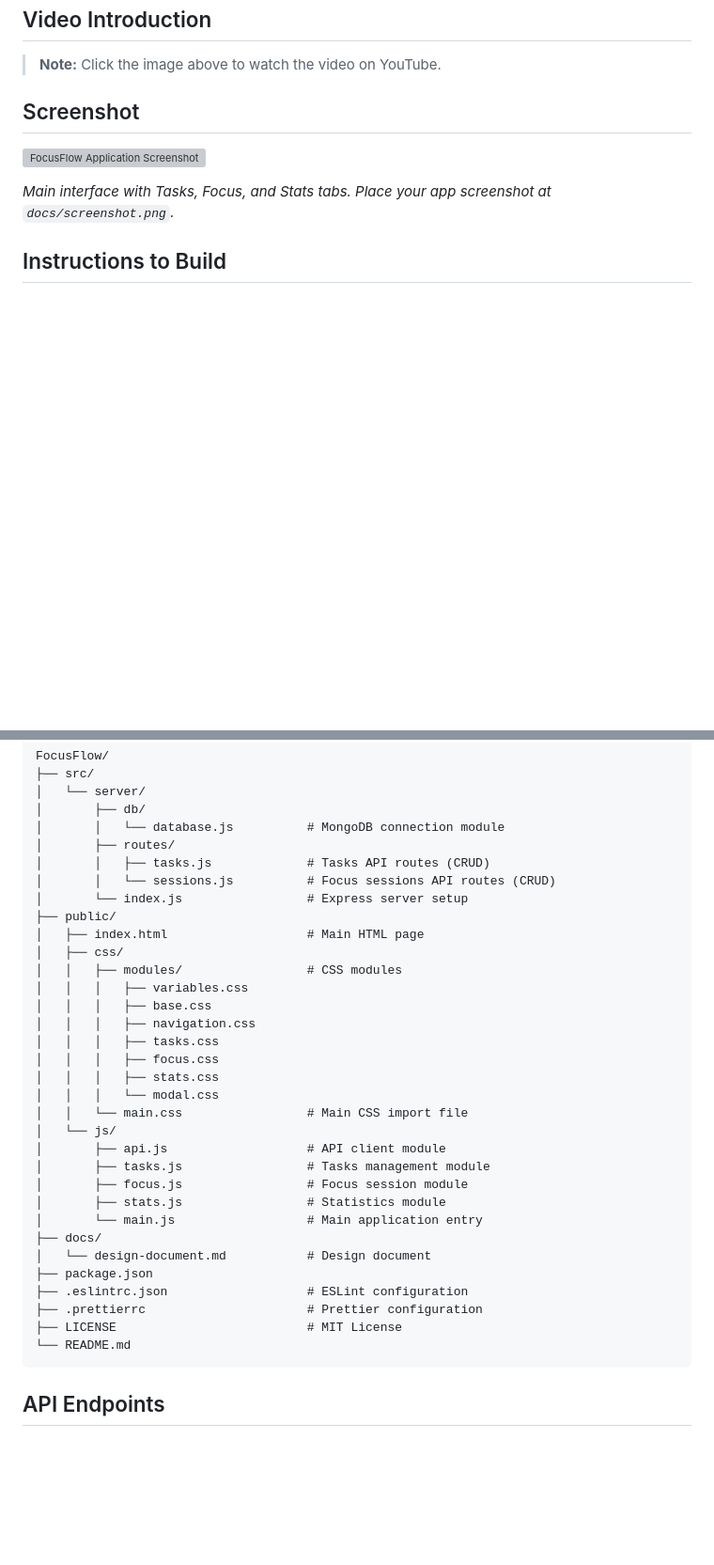
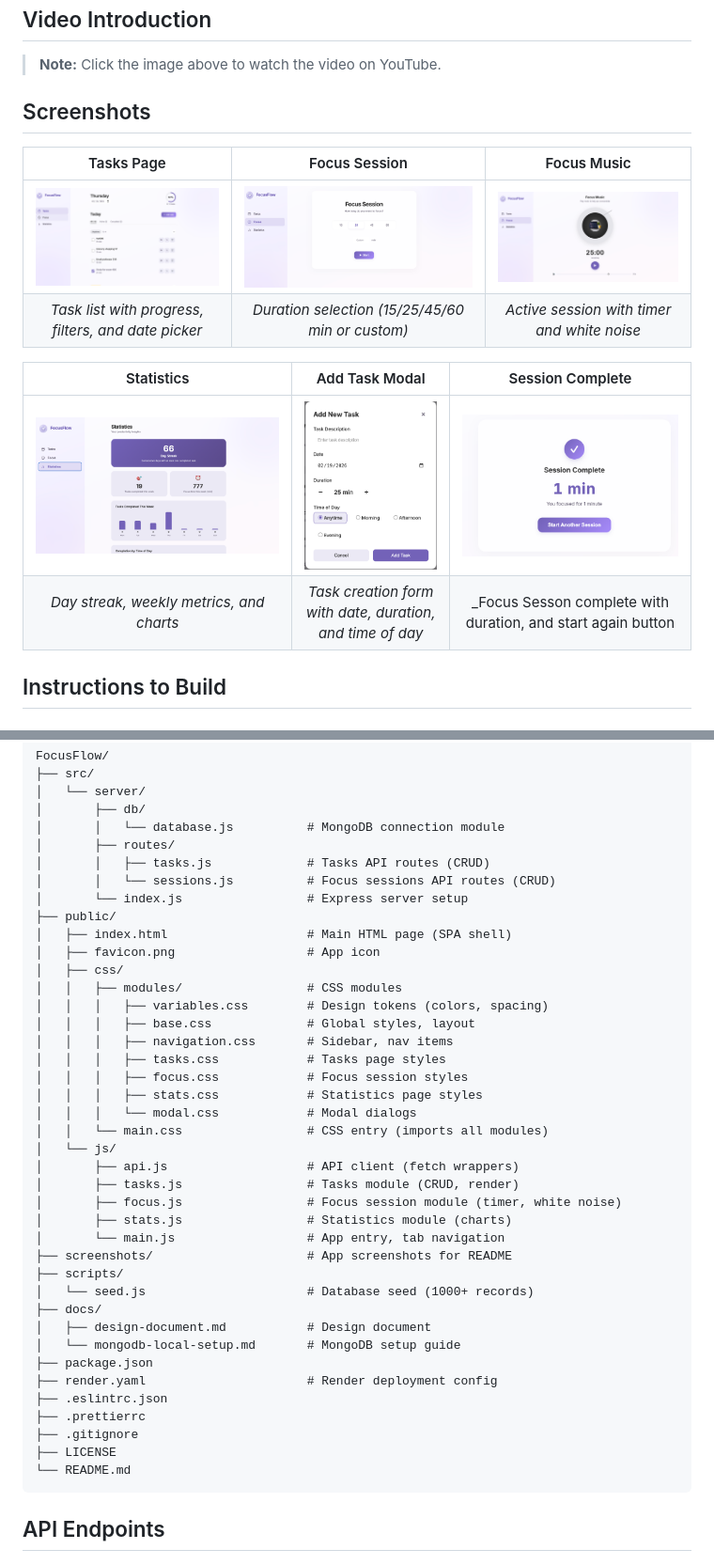
Before and after one commit to JINGJINGPAN1/FocusFlow, a Markdown page: README.md, 2 parts joined by grey strips. Shown: that part at 94% size. Drawn GitHub-style; pictures changed too: screenshots/1.png (added), screenshots/2.png (added), screenshots/3.png (added); blank space fills up the shorter version; grey boxes are pictures that could not be loaded.

Commit message:
upload screenshots and structure

````diff
--- a/README.md
+++ b/README.md
@@ -38,11 +38,17 @@ The app emphasizes **execution over planning**: users create tasks, choose a foc
 
 > **Note:** Click the image above to watch the video on YouTube.
 
-## Screenshot
+## Screenshots
 
-![FocusFlow Application Screenshot](docs/screenshot.png)
+| Tasks Page | Focus Session | Focus Music |
+|:----------:|:-------------:|:-----------:|
+| ![Tasks](screenshots/1.png) | ![Focus Session](screenshots/2.png) | ![Focus Music](screenshots/4.png) |
+| _Task list with progress, filters, and date picker_ | _Duration selection (15/25/45/60 min or custom)_ | _Active session with timer and white noise_ |
 
-_Main interface with Tasks, Focus, and Stats tabs. Place your app screenshot at `docs/screenshot.png`._
+| Statistics | Add Task Modal | Session Complete |
+|:----------:|:--------------:|:----------------:|
+| ![Statistics](screenshots/3.png) | ![Add Task](screenshots/5.png) |![Session Complete](screenshots/6.png) |
+| _Day streak, weekly metrics, and charts_ | _Task creation form with date, duration, and time of day_ |_Focus Sesson complete with duration, and start again button|
 
 ## Instructions to Build
 
@@ -172,29 +178,36 @@ FocusFlow/
 │       │   └── sessions.js          # Focus sessions API routes (CRUD)
 │       └── index.js                 # Express server setup
 ├── public/
-│   ├── index.html                   # Main HTML page
+│   ├── index.html                   # Main HTML page (SPA shell)
+│   ├── favicon.png                  # App icon
 │   ├── css/
 │   │   ├── modules/                 # CSS modules
-│   │   │   ├── variables.css
-│   │   │   ├── base.css
-│   │   │   ├── navigation.css
-│   │   │   ├── tasks.css
-│   │   │   ├── focus.css
-│   │   │   ├── stats.css
-│   │   │   └── modal.css
-│   │   └── main.css                 # Main CSS import file
+│   │   │   ├── variables.css        # Design tokens (colors, spacing)
+│   │   │   ├── base.css             # Global styles, layout
+│   │   │   ├── navigation.css       # Sidebar, nav items
+│   │   │   ├── tasks.css            # Tasks page styles
+│   │   │   ├── focus.css            # Focus session styles
+│   │   │   ├── stats.css            # Statistics page styles
+│   │   │   └── modal.css            # Modal dialogs
+│   │   └── main.css                 # CSS entry (imports all modules)
 │   └── js/
-│       ├── api.js                   # API client module
-│       ├── tasks.js                 # Tasks management module
-│       ├── focus.js                 # Focus session module
-│       ├── stats.js                 # Statistics module
-│       └── main.js                  # Main application entry
+│       ├── api.js                   # API client (fetch wrappers)
+│       ├── tasks.js                 # Tasks module (CRUD, render)
+│       ├── focus.js                 # Focus session module (timer, white noise)
+│       ├── stats.js                 # Statistics module (charts)
+│       └── main.js                  # App entry, tab navigation
+├── screenshots/                     # App screenshots for README
+├── scripts/
+│   └── seed.js                      # Database seed (1000+ records)
 ├── docs/
-│   └── design-document.md           # Design document
+│   ├── design-document.md           # Design document
+│   └── mongodb-local-setup.md       # MongoDB setup guide
 ├── package.json
-├── .eslintrc.json                   # ESLint configuration
-├── .prettierrc                      # Prettier configuration
-├── LICENSE                          # MIT License
+├── render.yaml                      # Render deployment config
+├── .eslintrc.json
+├── .prettierrc
+├── .gitignore
+├── LICENSE
 └── README.md
 ```
 
````
